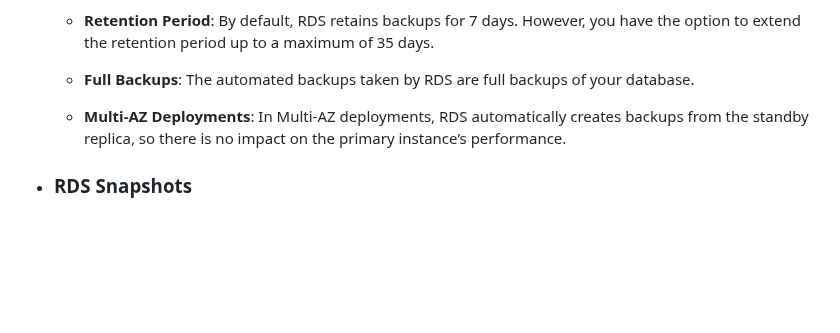
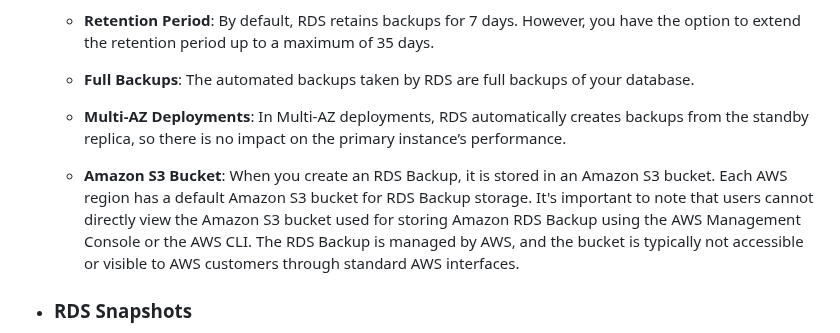
Before and after one commit to m-ashry-eg/SAA-C03, a Markdown page: notes/README.md, the part around the change. Rendered like a GitHub page; blank space fills up the shorter version.

```diff
--- a/notes/README.md
+++ b/notes/README.md
@@ -313,6 +313,10 @@ operate, and scale a relational database in the cloud.
     - **Multi-AZ Deployments**: In Multi-AZ deployments, RDS automatically creates backups from the standby replica, so there is no impact on
     the primary instance’s performance.
 
+    - **Amazon S3 Bucket**: When you create an RDS Backup, it is stored in an Amazon S3 bucket. Each AWS region has a default Amazon S3 bucket for RDS Backup
+    storage. It's important to note that users cannot directly view the Amazon S3 bucket used for storing Amazon RDS Backup using the AWS Management Console
+    or the AWS CLI. The RDS Backup is managed by AWS, and the bucket is typically not accessible or visible to AWS customers through standard AWS interfaces.
+
   - ### RDS Snapshots
 
     - **Manual Creating**: Unlike automated backups, which are taken automatically within a specific window, RDS snapshots are created manually by the user.
```
